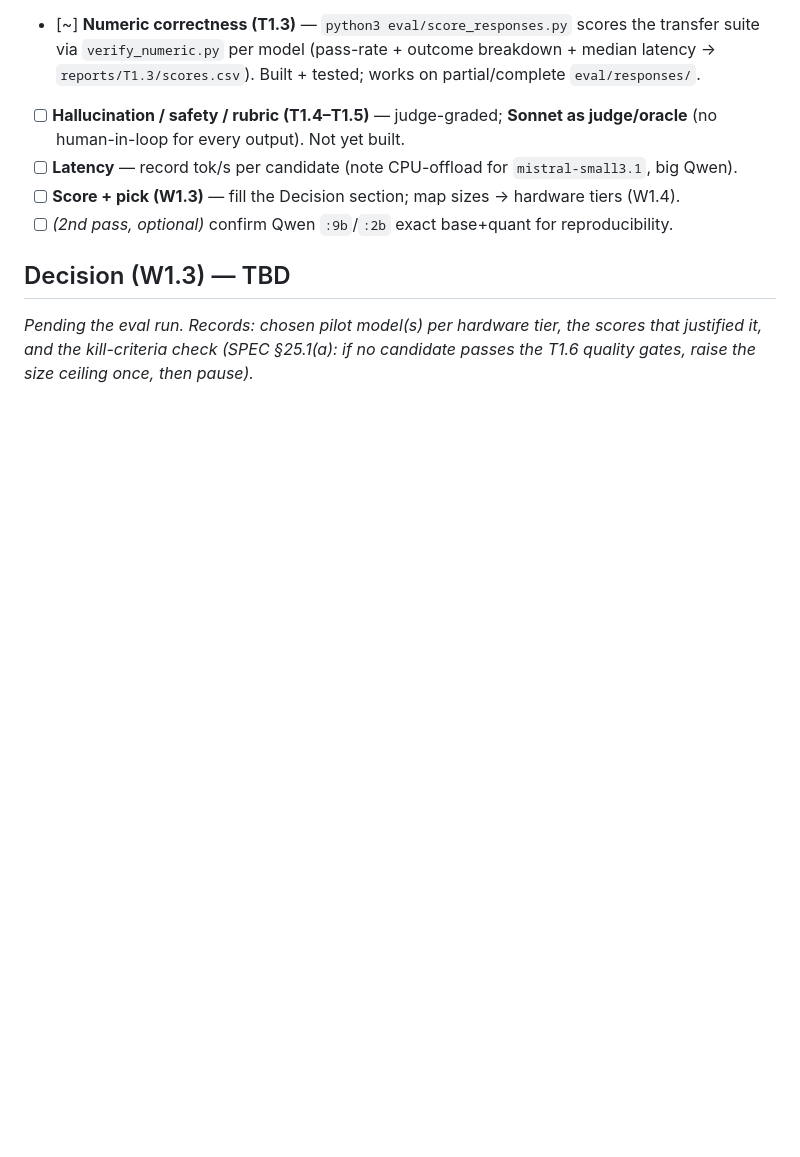
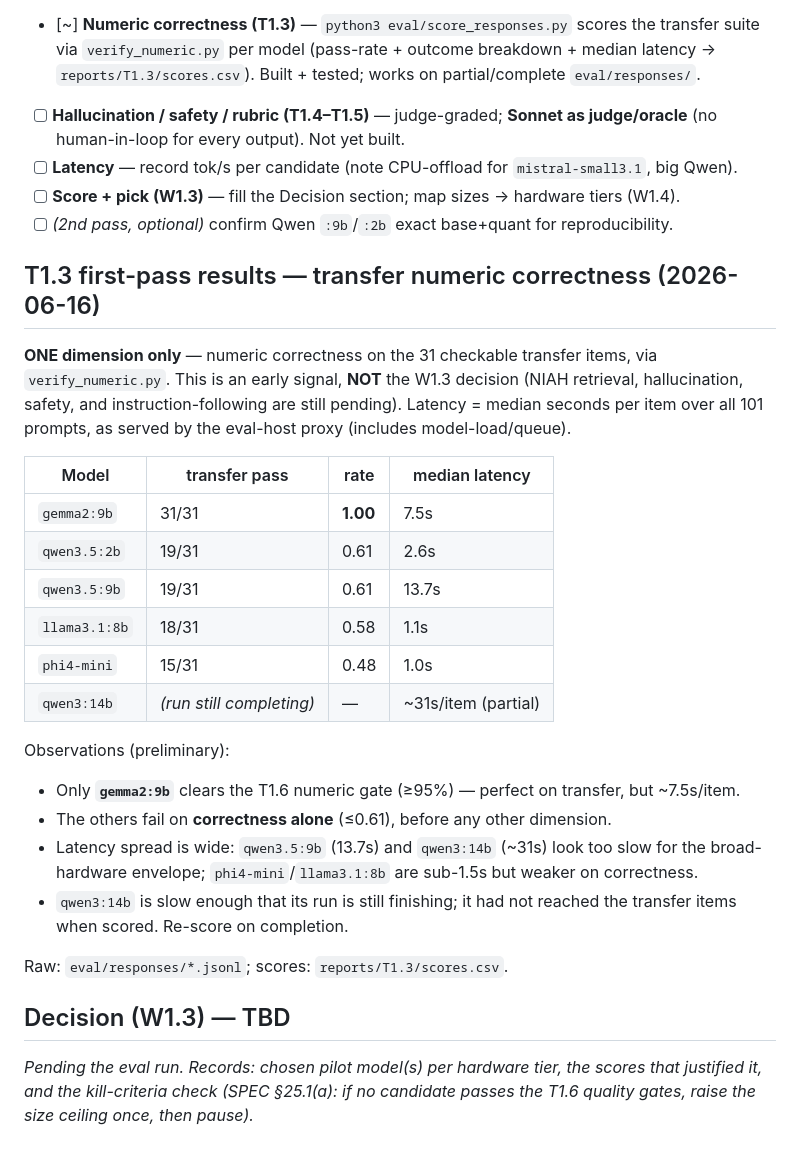
Before and after one commit to avps82/mentar, a Markdown page: docs/MODEL.md, the part around the change. Drawn GitHub-style; blank space fills up the shorter version.

Commit message:
T1.3 first-pass results: transfer numeric correctness (5/6 candidates)
gemma2:9b 31/31 (only one clearing the >=95% gate, ~7.5s); qwen3.5:2b &
qwen3.5:9b 0.61; llama3.1:8b 0.58 (fast, 1.1s); phi4-mini 0.48 (fast).
qwen3:14b run still completing (slow, ~31s/item). One dimension only —
NIAH/hallucination/safety/instruction-following still pending before W1.3.

Co-Authored-By: Claude Opus 4.8 <noreply@anthropic.com>

```diff
--- a/docs/MODEL.md
+++ b/docs/MODEL.md
@@ -75,6 +75,32 @@ Model quality directly gates pedagogical quality (SPEC §15). Score every candid
 - [ ] **Score + pick (W1.3)** — fill the Decision section; map sizes → hardware tiers (W1.4).
 - [ ] *(2nd pass, optional)* confirm Qwen `:9b`/`:2b` exact base+quant for reproducibility.
 
+## T1.3 first-pass results — transfer numeric correctness (2026-06-16)
+
+**ONE dimension only** — numeric correctness on the 31 checkable transfer items, via
+`verify_numeric.py`. This is an early signal, **NOT** the W1.3 decision (NIAH retrieval,
+hallucination, safety, and instruction-following are still pending). Latency = median seconds
+per item over all 101 prompts, as served by the eval-host proxy (includes model-load/queue).
+
+| Model | transfer pass | rate | median latency |
+|-------|---------------|------|----------------|
+| `gemma2:9b` | 31/31 | **1.00** | 7.5s |
+| `qwen3.5:2b` | 19/31 | 0.61 | 2.6s |
+| `qwen3.5:9b` | 19/31 | 0.61 | 13.7s |
+| `llama3.1:8b` | 18/31 | 0.58 | 1.1s |
+| `phi4-mini` | 15/31 | 0.48 | 1.0s |
+| `qwen3:14b` | _(run still completing)_ | — | ~31s/item (partial) |
+
+Observations (preliminary):
+- Only **`gemma2:9b`** clears the T1.6 numeric gate (≥95%) — perfect on transfer, but ~7.5s/item.
+- The others fail on **correctness alone** (≤0.61), before any other dimension.
+- Latency spread is wide: `qwen3.5:9b` (13.7s) and `qwen3:14b` (~31s) look too slow for the
+  broad-hardware envelope; `phi4-mini`/`llama3.1:8b` are sub-1.5s but weaker on correctness.
+- `qwen3:14b` is slow enough that its run is still finishing; it had not reached the transfer
+  items when scored. Re-score on completion.
+
+Raw: `eval/responses/*.jsonl`; scores: `reports/T1.3/scores.csv`.
+
 ## Decision (W1.3) — TBD
 
 _Pending the eval run. Records: chosen pilot model(s) per hardware tier, the scores that justified it,
```
